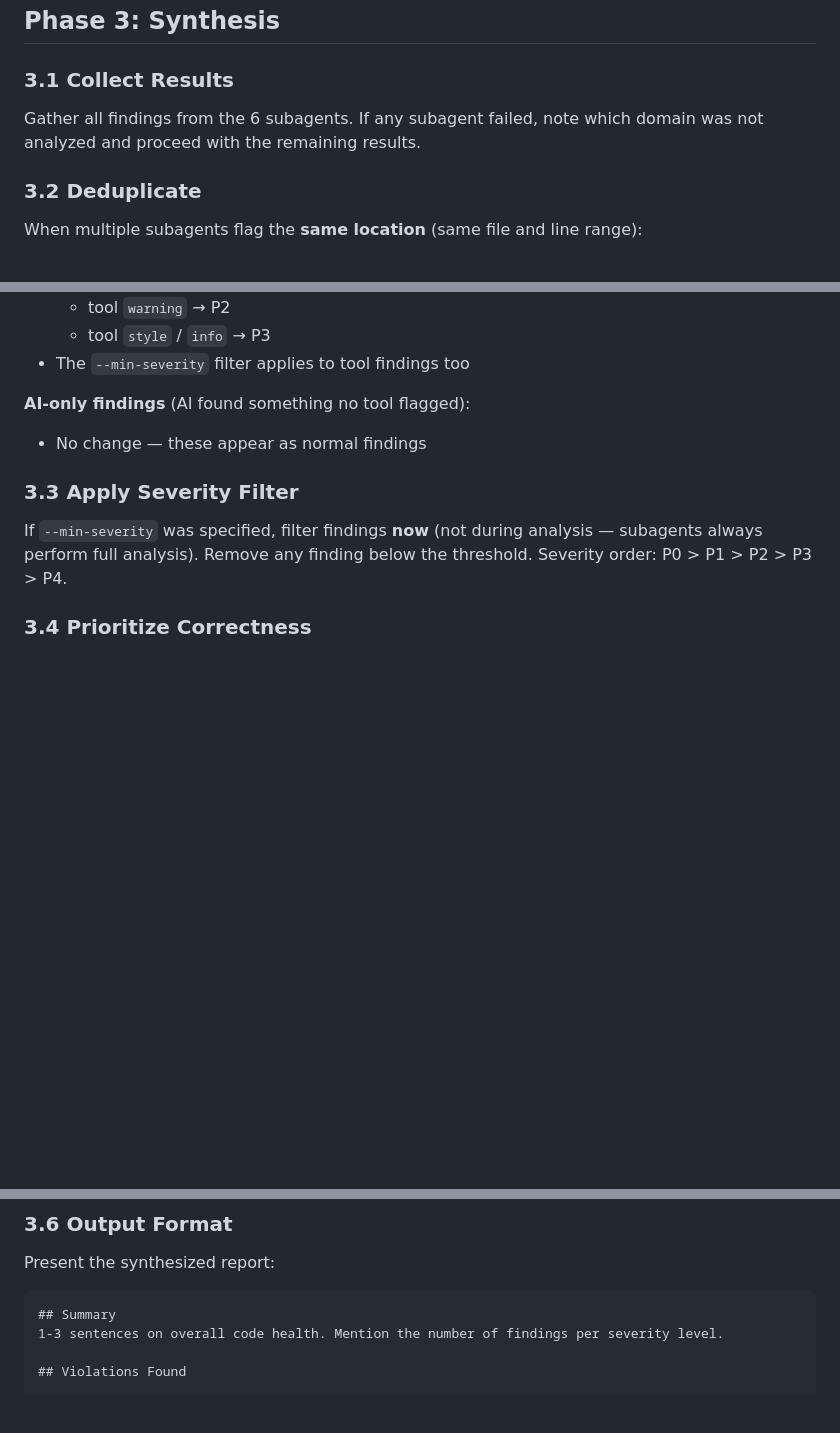
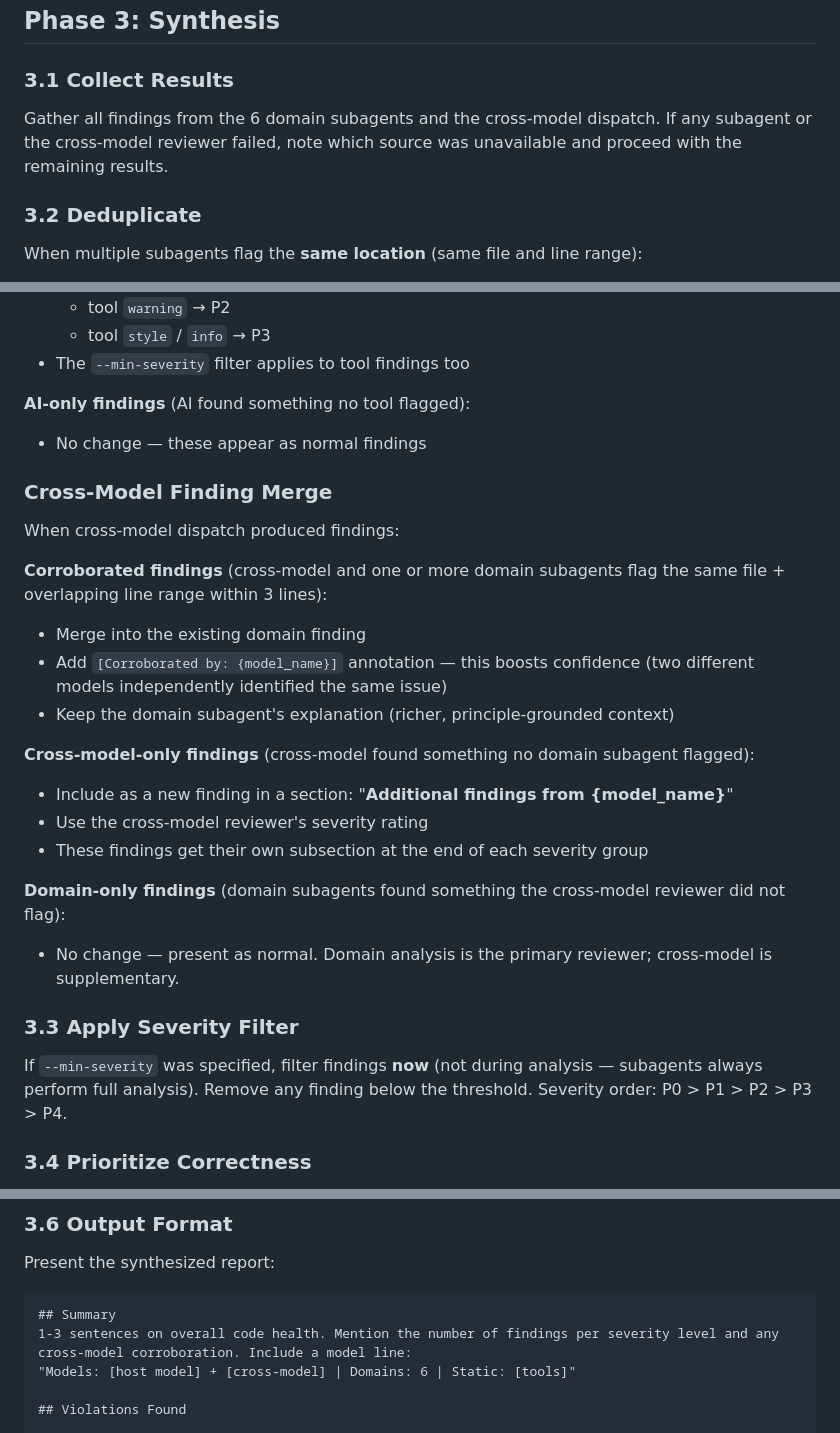
Before and after one commit to joesys/joesys-skills, a Markdown page: skills/code-review/SKILL.md, 3 parts joined by grey strips. GitHub-like rendering; blank space fills up the shorter version.

Commit message:
feat(code-review): add cross-model synthesis merge rules to Phase 3
Phase 2 now dispatches a cross-model reviewer alongside the 6 domain
subagents. Phase 3 needs matching rules to merge cross-model findings
with domain findings so they appear in the final report correctly.

[--- Changes ---]
- Updated Phase 3.1 "Collect Results" to reference cross-model dispatch
- Added "Cross-Model Finding Merge" section with three merge strategies:
  corroborated (boost confidence), cross-model-only (new subsection),
  and domain-only (no change, domain is primary)
- Updated section 3.6 summary template to include cross-model
  corroboration note and a "Models:" line in the report header
- Added two error handling rows: cross-model dispatch failure and
  missing Gemini CLI when --include-gemini is specified

[--- AI Review ---]
Clean, well-structured changes that mirror the existing Tool-AI Finding
Merge pattern. The 3-line overlap heuristic is reused from dedup, which
keeps the system consistent. One thought: the corroboration annotation
uses `{model_name}` but there is no explicit instruction on how to
resolve that variable — the cross-model dispatch section in Phase 2
identifies the target model, so it should be clear in practice, but a
forward-reference note could help future readers. Overall solid.

````diff
--- a/skills/code-review/SKILL.md
+++ b/skills/code-review/SKILL.md
@@ -290,7 +290,7 @@ If cross-model dispatch fails, the review continues with the 6 domain subagents
 
 ### 3.1 Collect Results
 
-Gather all findings from the 6 subagents. If any subagent failed, note which domain was not analyzed and proceed with the remaining results.
+Gather all findings from the 6 domain subagents and the cross-model dispatch. If any subagent or the cross-model reviewer failed, note which source was unavailable and proceed with the remaining results.
 
 ### 3.2 Deduplicate
 
@@ -326,6 +326,23 @@ When static analysis tools produced findings (from TOOLING_CONTEXT):
 **AI-only findings** (AI found something no tool flagged):
 - No change — these appear as normal findings
 
+### Cross-Model Finding Merge
+
+When cross-model dispatch produced findings:
+
+**Corroborated findings** (cross-model and one or more domain subagents flag the same file + overlapping line range within 3 lines):
+- Merge into the existing domain finding
+- Add `[Corroborated by: {model_name}]` annotation — this boosts confidence (two different models independently identified the same issue)
+- Keep the domain subagent's explanation (richer, principle-grounded context)
+
+**Cross-model-only findings** (cross-model found something no domain subagent flagged):
+- Include as a new finding in a section: "**Additional findings from {model_name}**"
+- Use the cross-model reviewer's severity rating
+- These findings get their own subsection at the end of each severity group
+
+**Domain-only findings** (domain subagents found something the cross-model reviewer did not flag):
+- No change — present as normal. Domain analysis is the primary reviewer; cross-model is supplementary.
+
 ### 3.3 Apply Severity Filter
 
 If `--min-severity` was specified, filter findings **now** (not during analysis — subagents always perform full analysis). Remove any finding below the threshold. Severity order: P0 > P1 > P2 > P3 > P4.
@@ -346,7 +363,8 @@ Present the synthesized report:
 
 ```
 ## Summary
-1-3 sentences on overall code health. Mention the number of findings per severity level.
+1-3 sentences on overall code health. Mention the number of findings per severity level and any cross-model corroboration. Include a model line:
+"Models: [host model] + [cross-model] | Domains: 6 | Static: [tools]"
 
 ## Violations Found
 
````
Also changed, not shown: other parts of skills/code-review/SKILL.md (+2 -0 lines).
